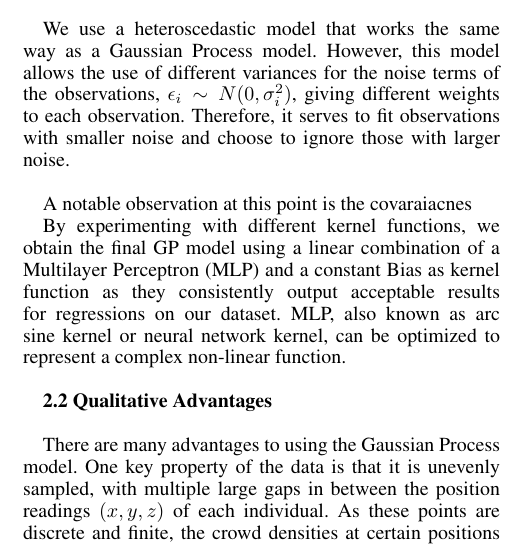
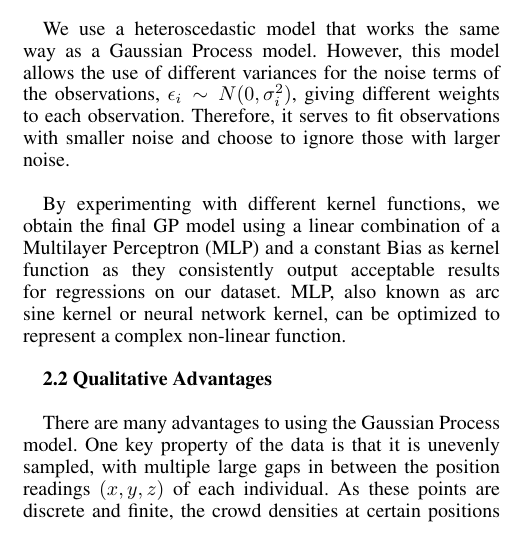
Before and after one commit to Ohohcakester/cs4246-project, a LaTeX paper (report/report.tex): part of one column of page 1 of 6, cut so that both start at the same text. Compiled offline with pdfLaTeX.

Commit message:
autocommit report

```diff
--- a/report/report.tex
+++ b/report/report.tex
@@ -50,8 +50,6 @@ where $m: X \rightarrow \mathbb{R}$ is the mean function of the distribution and
 In our Gaussian Process model, each individual is modeled with a separate Gaussian Distribution. For each person in the data, the $x$, $y$ and $z$ of coordinates of the person is given at various points of time. As we seek to model the locations of each person as a function on time, the input location space (dependent variable) for our data $X$ is the time interval in which the data resides, and the target variable is the position of the person, expressed as a tuple $(x,y,z)$ in $\mathbb{R}^3$. \\
 
 We use a heteroscedastic model that works the same way as a Gaussian Process model. However, this model allows the use of different variances for the noise terms of the observations, $\epsilon_i \sim N(0, \sigma_i^2)$, giving different weights to each observation. Therefore, it serves to fit observations with smaller noise and choose to ignore those with larger noise. \\
-
-A notable observation at this point is the covaraiacnes
 
 By experimenting with different kernel functions, we obtain the final GP model using a linear combination of a Multilayer Perceptron (MLP) and a constant Bias as kernel function as they consistently output acceptable results for regressions on our dataset. MLP, also known as arc sine kernel or neural network kernel, can be optimized to represent a complex non-linear function. \\
 
```
